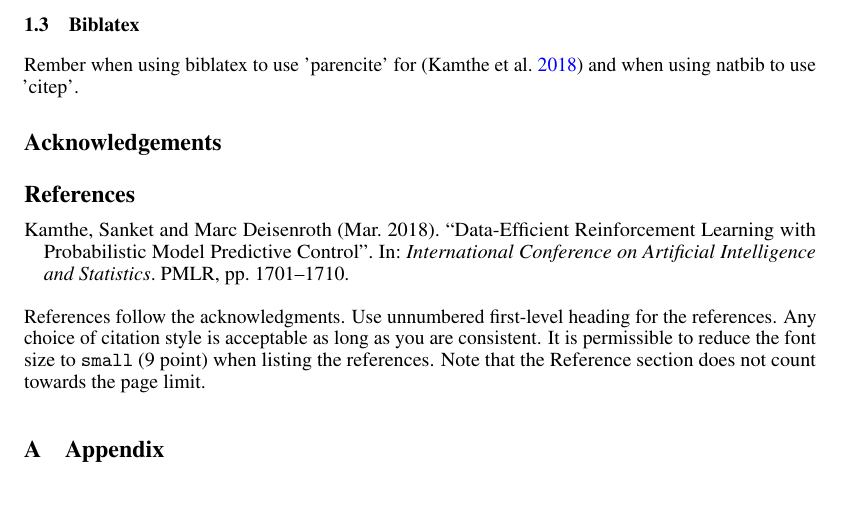
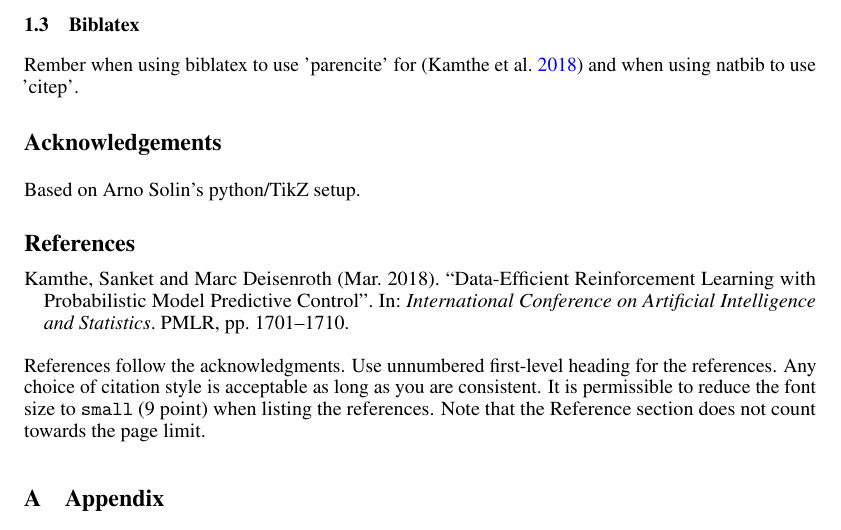
Before and after one commit to aidanscannell/reproducible-research-project-template, a LaTeX document (paper/main.tex): part of page 2 of 2, cut so that both start at the same text, the shorter picture padded with empty space. Compiled offline with pdfLaTeX.

Commit message:
added acknowledgement for arno

```diff
--- a/paper/main.tex
+++ b/paper/main.tex
@@ -106,6 +106,7 @@ Rember when using biblatex to use 'parencite' for \parencite{kamtheDataEfficient
 
 
 \section*{Acknowledgements}
+Based on Arno Solin's python/TikZ setup.
 
 % \section*{References}
 \small
```
